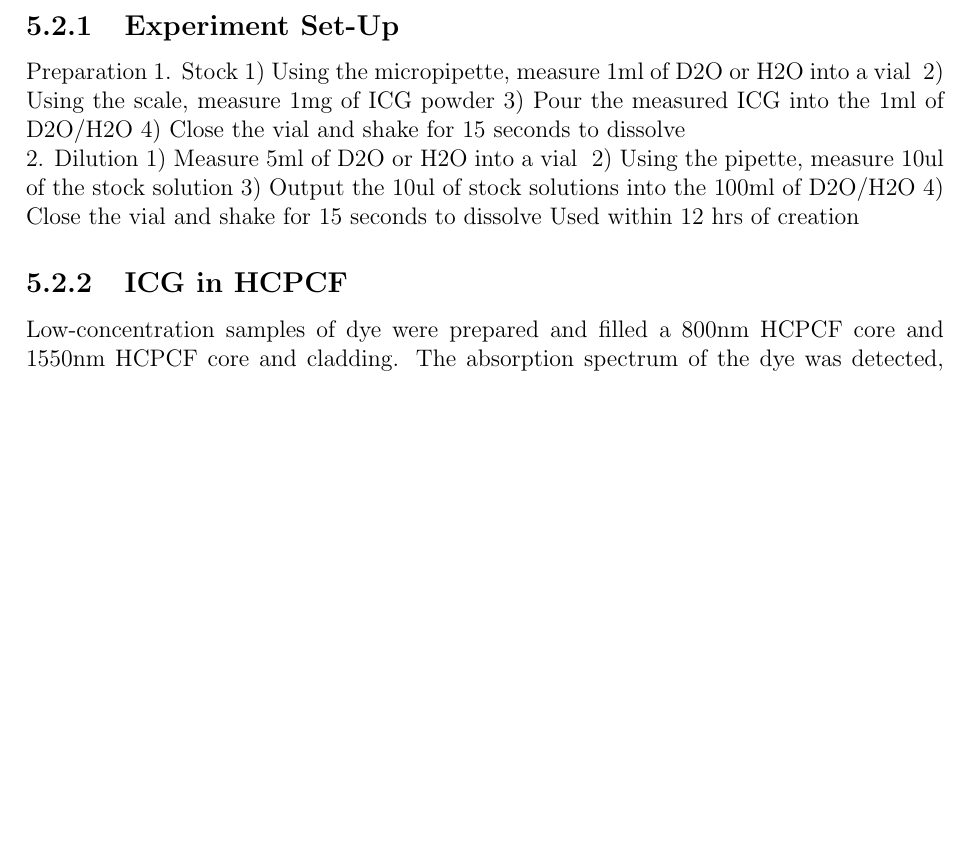
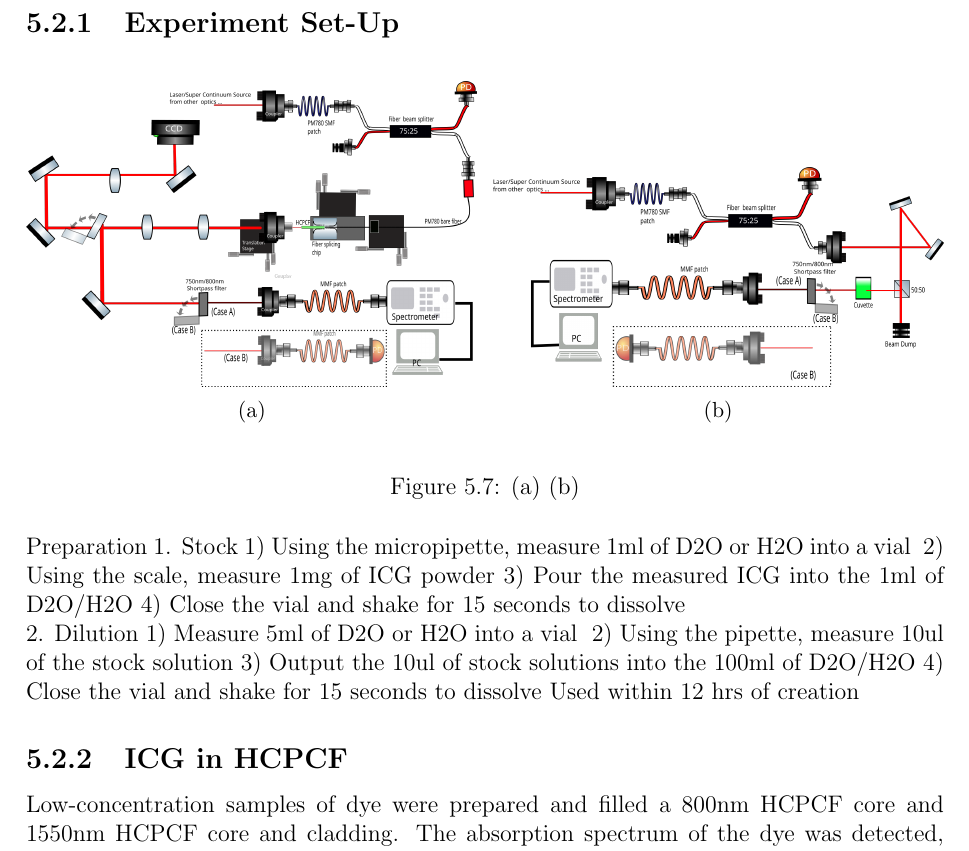
Before and after one commit to ManyaManya/masters-thesis, a LaTeX thesis (university_of_waterloo_thesis_template/uw-ethesis.tex, which reads university_of_waterloo_thesis_template/chapter-icg-results.tex): part of page 49 of 65, cut so that both start at the same text, the shorter picture padded with empty space. Compiled offline with pdfLaTeX.

Commit message:
All setup figs

```diff
--- a/university_of_waterloo_thesis_template/chapter-icg-results.tex
+++ b/university_of_waterloo_thesis_template/chapter-icg-results.tex
@@ -1,5 +1,17 @@
 \subsection{Experiment Set-Up}
-
+\begin{figure}[!htb]
+	\centering
+	\foreach \x in {ICG_Spec_SetUp,ICG_Cuvette_SetUp}
+	{
+		\begin{subfigure}[b]{0.49\textwidth}
+			\includegraphics[width=\textwidth]{./Figures/ICG/\x.png}
+			\caption{}
+		\end{subfigure}
+		\hfil
+	}
+	\caption{ (a)  (b)  }
+	\label{fig:icg_setup}
+\end{figure}
 Preparation
 1. Stock
 1) Using the micropipette, measure 1ml of D2O or H2O into a vial
```
Also changed, not shown: university_of_waterloo_thesis_template/chapter-background-ecdl.tex (+13 -0 lines), university_of_waterloo_thesis_template/chapter-fiberfilling.tex (+1 -1 lines), university_of_waterloo_thesis_template/Figures/CNT_Measured/CNT_Abs_SetUp.png (added), university_of_waterloo_thesis_template/Figures/CNT_Measured/CNT_Fluor_SetUp.png (added), university_of_waterloo_thesis_template/Figures/ICG/ICG_Cuvette_SetUp.png (added), university_of_waterloo_thesis_template/Figures/ICG/ICG_Spec_SetUp.png (added), university_of_waterloo_thesis_template/Figures/fiberfilling/Transmission_SetUp.png (added), university_of_waterloo_thesis_template/Figures/fiberfilling/scs_setup.png (deleted), 8 other files.
